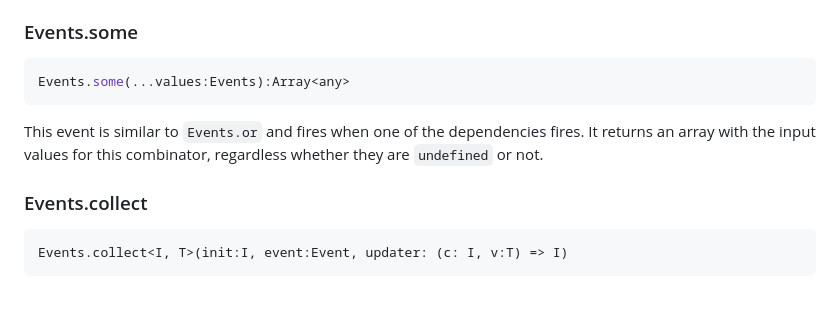
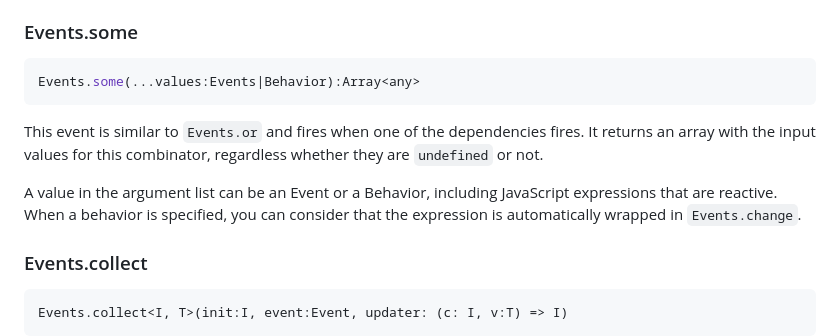
Before and after one commit to yoshikiohshima/renkon, a Markdown page: README.md, the part around one of its changes. Drawn GitHub-style; blank space fills up the shorter version.

````diff
--- a/README.md
+++ b/README.md
@@ -520,9 +539,11 @@ A value in the argument list can be an Event or a Behavior, including JavaScript
 ### Events.some
 
 ```TypeScript
-Events.some(...values:Events):Array<any>
+Events.some(...values:Events|Behavior):Array<any>
 ```
 This event is similar to `Events.or` and fires when one of the dependencies fires. It returns an array with the input values for this combinator, regardless whether they are `undefined` or not.
+
+A value in the argument list can be an Event or a Behavior, including JavaScript expressions that are reactive. When a behavior is specified, you can consider that the expression is automatically wrapped in `Events.change`.
 
 ### Events.collect
 
````
Also changed, not shown: other parts of README.md (+59 -40 lines).
